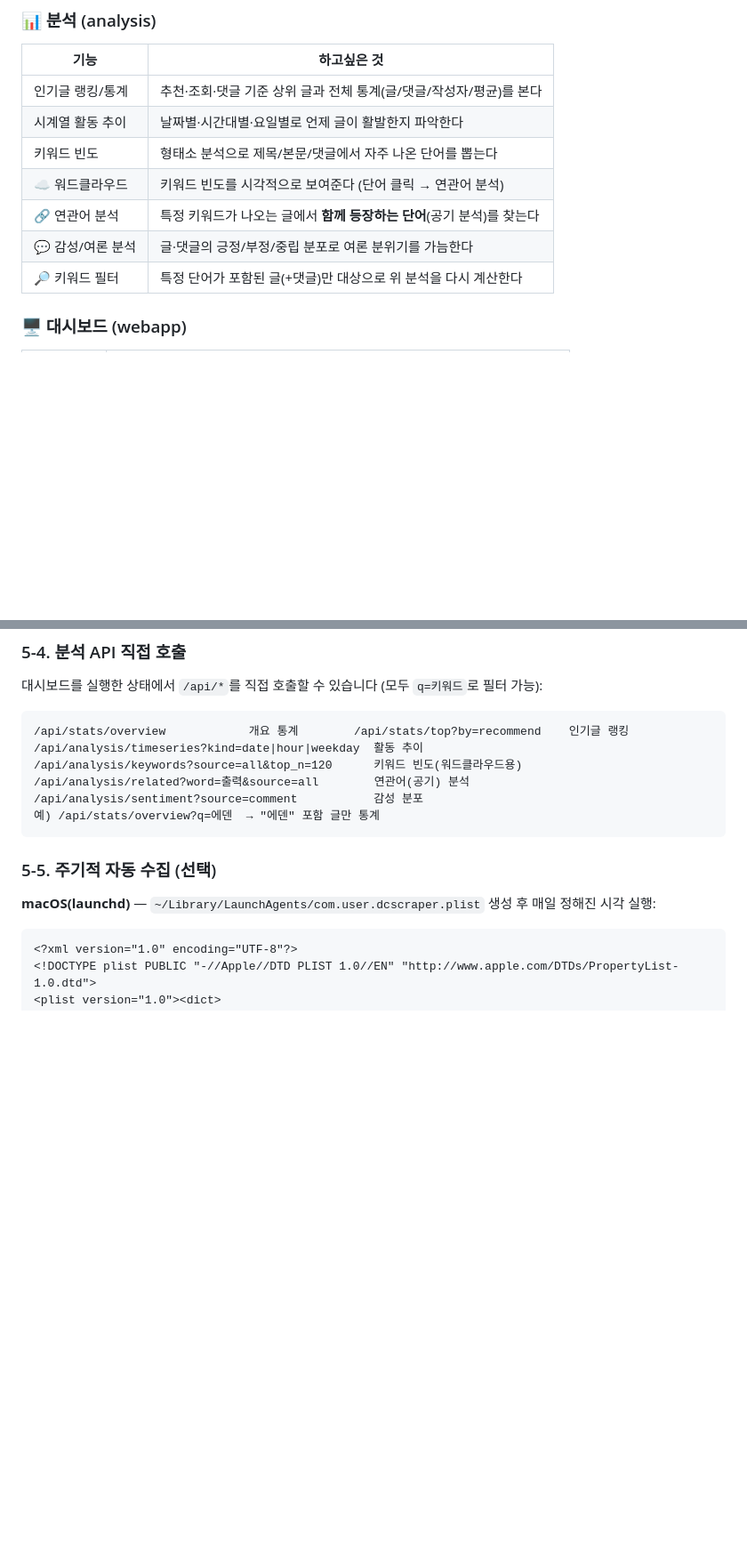
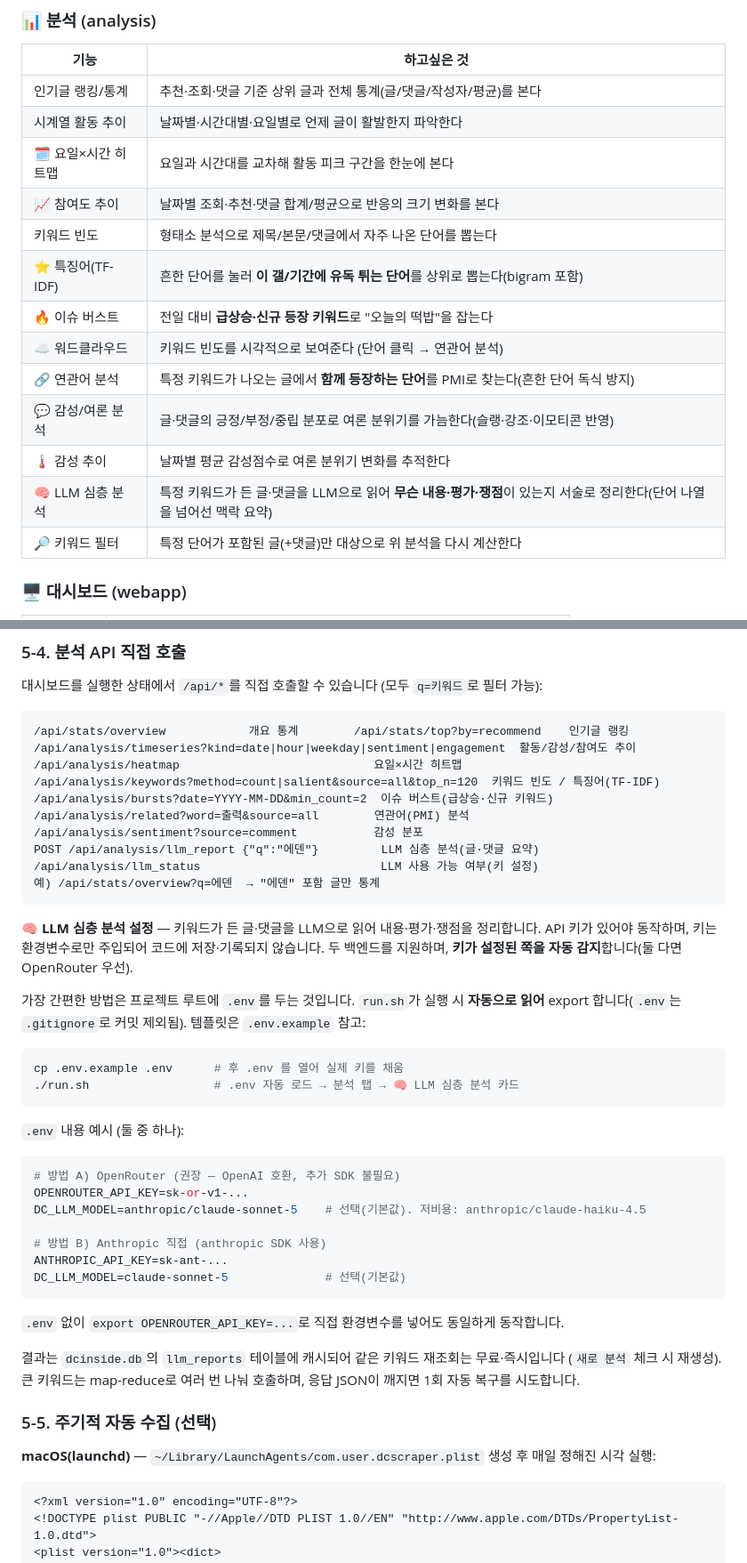
Before and after one commit to taejongK/DC-Scrapper, a Markdown page: README.md, 2 parts joined by grey strips. Shown at 89% size. Drawn GitHub-style; blank space fills up the shorter version.

````diff
--- a/README.md
+++ b/README.md
@@ -52,10 +54,16 @@ dcinside.db   수집 데이터 (SQLite, 자동 생성)
 |---|---|
 | 인기글 랭킹/통계 | 추천·조회·댓글 기준 상위 글과 전체 통계(글/댓글/작성자/평균)를 본다 |
 | 시계열 활동 추이 | 날짜별·시간대별·요일별로 언제 글이 활발한지 파악한다 |
+| 🗓️ 요일×시간 히트맵 | 요일과 시간대를 교차해 활동 피크 구간을 한눈에 본다 |
+| 📈 참여도 추이 | 날짜별 조회·추천·댓글 합계/평균으로 반응의 크기 변화를 본다 |
 | 키워드 빈도 | 형태소 분석으로 제목/본문/댓글에서 자주 나온 단어를 뽑는다 |
+| ⭐ 특징어(TF-IDF) | 흔한 단어를 눌러 **이 갤/기간에 유독 튀는 단어**를 상위로 뽑는다(bigram 포함) |
+| 🔥 이슈 버스트 | 전일 대비 **급상승·신규 등장 키워드**로 "오늘의 떡밥"을 잡는다 |
 | ☁️ 워드클라우드 | 키워드 빈도를 시각적으로 보여준다 (단어 클릭 → 연관어 분석) |
-| 🔗 연관어 분석 | 특정 키워드가 나오는 글에서 **함께 등장하는 단어**(공기 분석)를 찾는다 |
-| 💬 감성/여론 분석 | 글·댓글의 긍정/부정/중립 분포로 여론 분위기를 가늠한다 |
+| 🔗 연관어 분석 | 특정 키워드가 나오는 글에서 **함께 등장하는 단어**를 PMI로 찾는다(흔한 단어 독식 방지) |
+| 💬 감성/여론 분석 | 글·댓글의 긍정/부정/중립 분포로 여론 분위기를 가늠한다(슬랭·강조·이모티콘 반영) |
+| 🌡️ 감성 추이 | 날짜별 평균 감성점수로 여론 분위기 변화를 추적한다 |
+| 🧠 LLM 심층 분석 | 특정 키워드가 든 글·댓글을 LLM으로 읽어 **무슨 내용·평가·쟁점**이 있는지 서술로 정리한다(단어 나열을 넘어선 맥락 요약) |
 | 🔎 키워드 필터 | 특정 단어가 포함된 글(+댓글)만 대상으로 위 분석을 다시 계산한다 |
 
 ### 🖥️ 대시보드 (webapp)
@@ -133,12 +142,46 @@ python -m dc_scraper --gallery baseball --db-path baseball.db    # 다른 갤러
 
 ```
 /api/stats/overview            개요 통계        /api/stats/top?by=recommend    인기글 랭킹
-/api/analysis/timeseries?kind=date|hour|weekday  활동 추이
-/api/analysis/keywords?source=all&top_n=120      키워드 빈도(워드클라우드용)
-/api/analysis/related?word=출력&source=all        연관어(공기) 분석
+/api/analysis/timeseries?kind=date|hour|weekday|sentiment|engagement  활동/감성/참여도 추이
+/api/analysis/heatmap                            요일×시간 히트맵
+/api/analysis/keywords?method=count|salient&source=all&top_n=120  키워드 빈도 / 특징어(TF-IDF)
+/api/analysis/bursts?date=YYYY-MM-DD&min_count=2  이슈 버스트(급상승·신규 키워드)
+/api/analysis/related?word=출력&source=all        연관어(PMI) 분석
 /api/analysis/sentiment?source=comment           감성 분포
+POST /api/analysis/llm_report {"q":"에덴"}         LLM 심층 분석(글·댓글 요약)
+/api/analysis/llm_status                          LLM 사용 가능 여부(키 설정)
 예) /api/stats/overview?q=에덴  → "에덴" 포함 글만 통계
 ```
+
+**🧠 LLM 심층 분석 설정** — 키워드가 든 글·댓글을 LLM으로 읽어 내용·평가·쟁점을 정리합니다.
+API 키가 있어야 동작하며, 키는 환경변수로만 주입되어 코드에 저장·기록되지 않습니다.
+두 백엔드를 지원하며, **키가 설정된 쪽을 자동 감지**합니다(둘 다면 OpenRouter 우선).
+
+가장 간편한 방법은 프로젝트 루트에 `.env`를 두는 것입니다. `run.sh`가 실행 시 **자동으로 읽어**
+export 합니다(`.env`는 `.gitignore`로 커밋 제외됨). 템플릿은 `.env.example` 참고:
+
+```bash
+cp .env.example .env      # 후 .env 를 열어 실제 키를 채움
+./run.sh                  # .env 자동 로드 → 분석 탭 → 🧠 LLM 심층 분석 카드
+```
+
+`.env` 내용 예시 (둘 중 하나):
+
+```bash
+# 방법 A) OpenRouter (권장 — OpenAI 호환, 추가 SDK 불필요)
+OPENROUTER_API_KEY=sk-or-v1-...
+DC_LLM_MODEL=anthropic/claude-sonnet-5    # 선택(기본값). 저비용: anthropic/claude-haiku-4.5
+
+# 방법 B) Anthropic 직접 (anthropic SDK 사용)
+ANTHROPIC_API_KEY=sk-ant-...
+DC_LLM_MODEL=claude-sonnet-5              # 선택(기본값)
+```
+
+`.env` 없이 `export OPENROUTER_API_KEY=...`로 직접 환경변수를 넣어도 동일하게 동작합니다.
+
+결과는 `dcinside.db`의 `llm_reports` 테이블에 캐시되어 같은 키워드 재조회는 무료·즉시입니다
+(`새로 분석` 체크 시 재생성). 큰 키워드는 map-reduce로 여러 번 나눠 호출하며, 응답 JSON이
+깨지면 1회 자동 복구를 시도합니다.
 
 ### 5-5. 주기적 자동 수집 (선택)
 
````
Also changed, not shown: other parts of README.md (+4 -1 lines), docs/analysis-improvement-proposal.md (added, +179 -0 lines), docs/architecture.md (added, +219 -0 lines).
